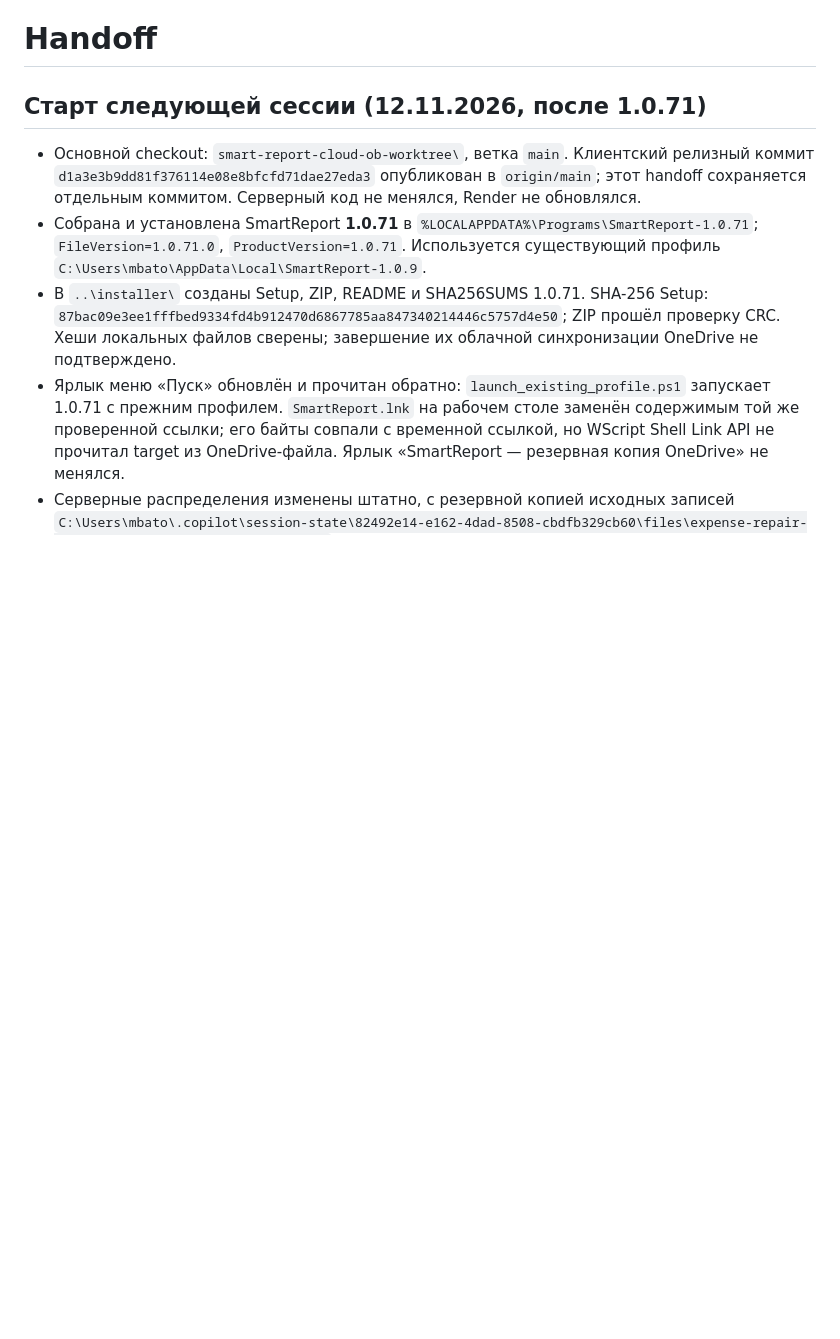
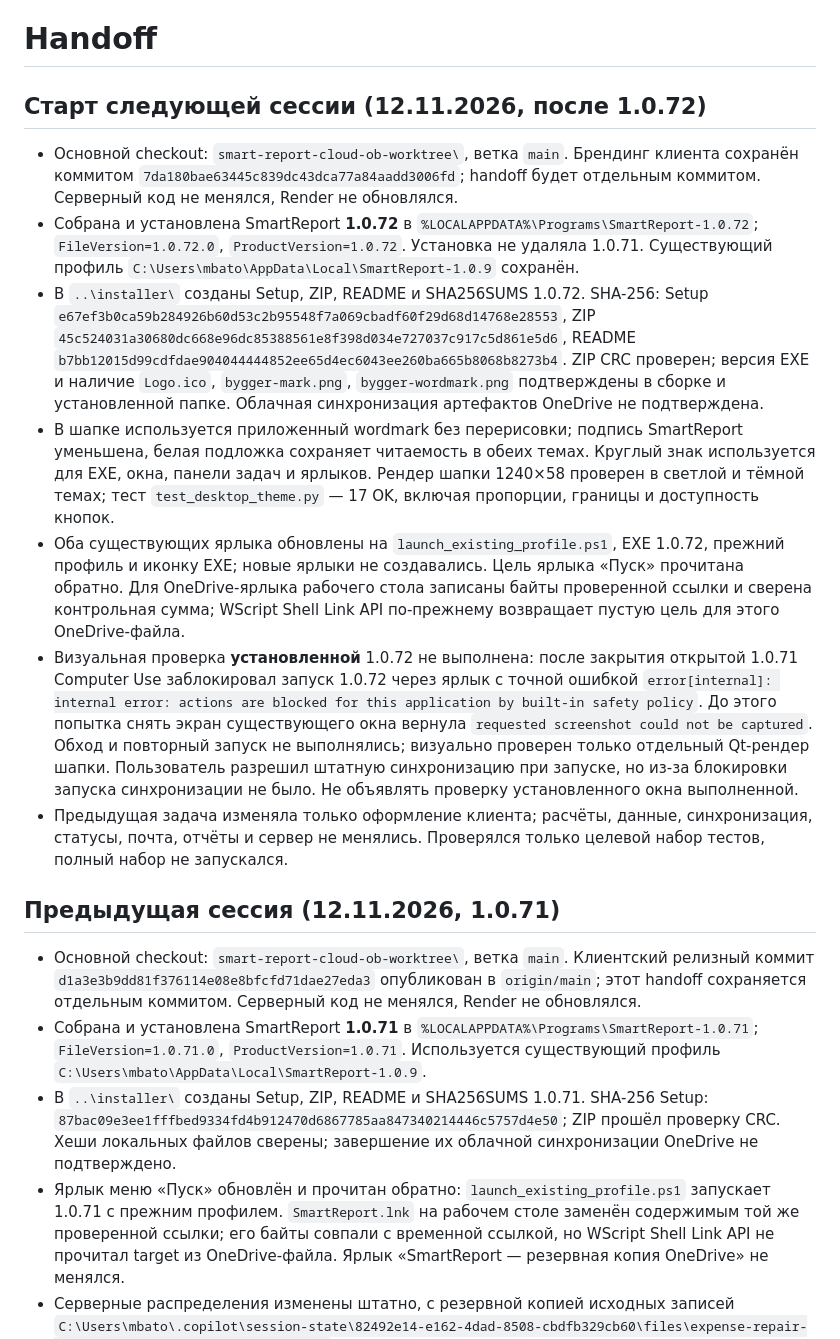
Before and after one commit to mbaton1981/smart-report-cloud, a Markdown page: SESSION_HANDOFF.md, the part around the change. Rendered like a GitHub page; blank space fills up the shorter version.

Commit message:
Update handoff for 1.0.72 branding release
Co-authored-by: Copilot <223556219+Copilot@users.noreply.github.com>

```diff
--- a/SESSION_HANDOFF.md
+++ b/SESSION_HANDOFF.md
@@ -1,6 +1,41 @@
 # Handoff
 
-## Старт следующей сессии (12.11.2026, после 1.0.71)
+## Старт следующей сессии (12.11.2026, после 1.0.72)
+
+- Основной checkout: `smart-report-cloud-ob-worktree\`, ветка `main`. Брендинг клиента
+  сохранён коммитом `7da180bae63445c839dc43dca77a84aadd3006fd`; handoff будет отдельным
+  коммитом. Серверный код не менялся, Render не обновлялся.
+- Собрана и установлена SmartReport **1.0.72** в
+  `%LOCALAPPDATA%\Programs\SmartReport-1.0.72`; `FileVersion=1.0.72.0`,
+  `ProductVersion=1.0.72`. Установка не удаляла 1.0.71. Существующий профиль
+  `C:\Users\mbato\AppData\Local\SmartReport-1.0.9` сохранён.
+- В `..\installer\` созданы Setup, ZIP, README и SHA256SUMS 1.0.72. SHA-256:
+  Setup `e67ef3b0ca59b284926b60d53c2b95548f7a069cbadf60f29d68d14768e28553`,
+  ZIP `45c524031a30680dc668e96dc85388561e8f398d034e727037c917c5d861e5d6`,
+  README `b7bb12015d99cdfdae904044444852ee65d4ec6043ee260ba665b8068b8273b4`.
+  ZIP CRC проверен; версия EXE и наличие `Logo.ico`, `bygger-mark.png`,
+  `bygger-wordmark.png` подтверждены в сборке и установленной папке. Облачная синхронизация
+  артефактов OneDrive не подтверждена.
+- В шапке используется приложенный wordmark без перерисовки; подпись SmartReport уменьшена,
+  белая подложка сохраняет читаемость в обеих темах. Круглый знак используется для EXE,
+  окна, панели задач и ярлыков. Рендер шапки 1240×58 проверен в светлой и тёмной темах;
+  тест `test_desktop_theme.py` — 17 OK, включая пропорции, границы и доступность кнопок.
+- Оба существующих ярлыка обновлены на `launch_existing_profile.ps1`, EXE 1.0.72,
+  прежний профиль и иконку EXE; новые ярлыки не создавались. Цель ярлыка «Пуск» прочитана
+  обратно. Для OneDrive-ярлыка рабочего стола записаны байты проверенной ссылки и сверена
+  контрольная сумма; WScript Shell Link API по-прежнему возвращает пустую цель для этого
+  OneDrive-файла.
+- Визуальная проверка **установленной** 1.0.72 не выполнена: после закрытия открытой 1.0.71
+  Computer Use заблокировал запуск 1.0.72 через ярлык с точной ошибкой
+  `error[internal]: internal error: actions are blocked for this application by built-in safety policy`.
+  До этого попытка снять экран существующего окна вернула `requested screenshot could not be captured`.
+  Обход и повторный запуск не выполнялись; визуально проверен только отдельный Qt-рендер шапки.
+  Пользователь разрешил штатную синхронизацию при запуске, но из-за блокировки запуска синхронизации
+  не было. Не объявлять проверку установленного окна выполненной.
+- Предыдущая задача изменяла только оформление клиента; расчёты, данные, синхронизация, статусы,
+  почта, отчёты и сервер не менялись. Проверялся только целевой набор тестов, полный набор не запускался.
+
+## Предыдущая сессия (12.11.2026, 1.0.71)
 
 - Основной checkout: `smart-report-cloud-ob-worktree\`, ветка `main`. Клиентский релизный
   коммит `d1a3e3b9dd81f376114e08e8bfcfd71dae27eda3` опубликован в `origin/main`; этот handoff
```
